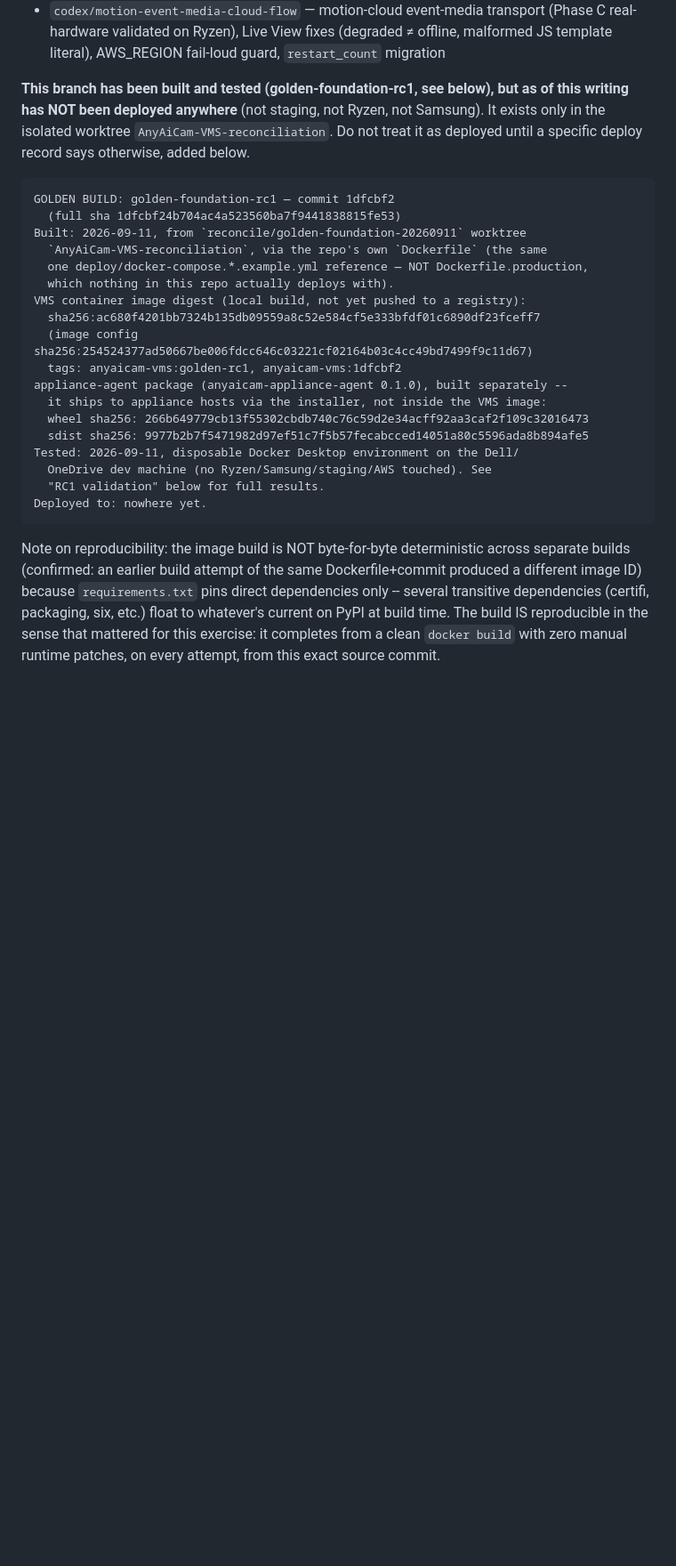
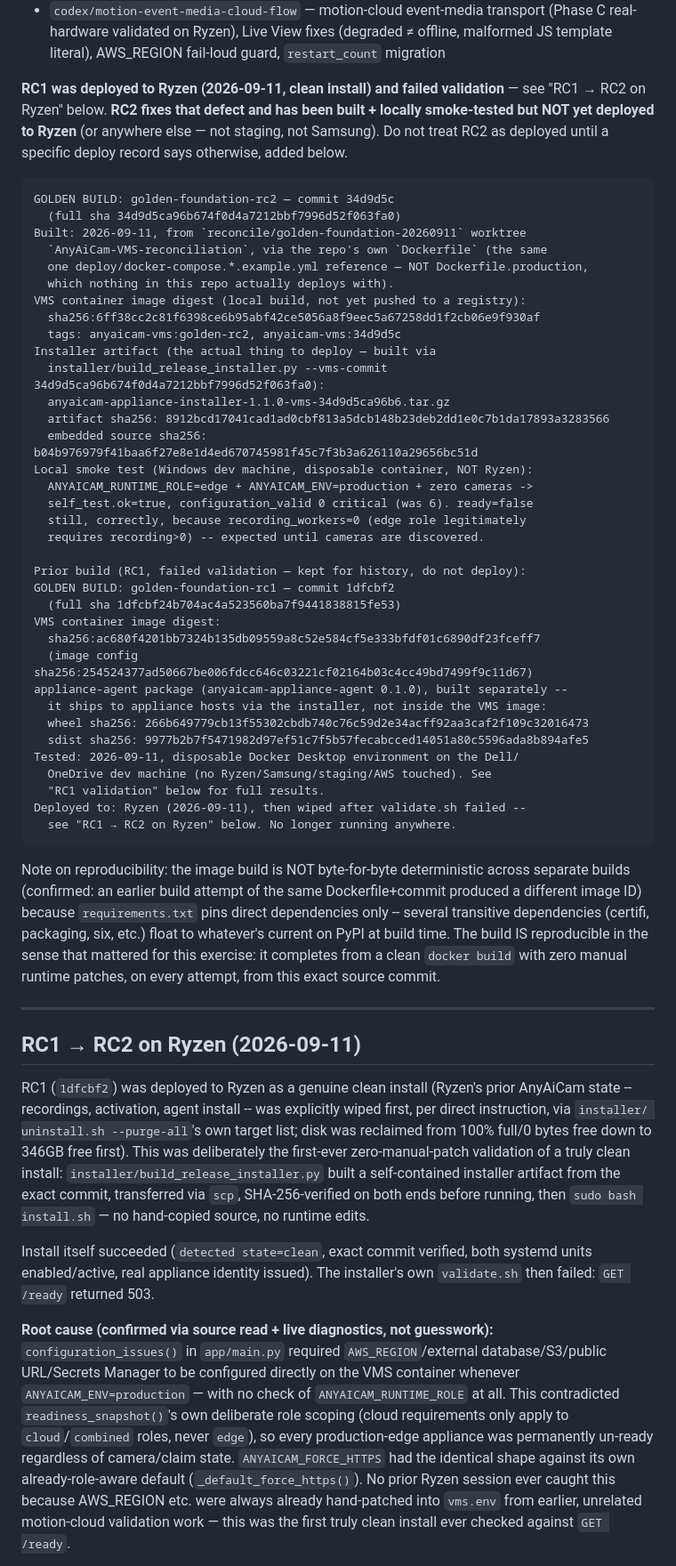
Before and after one commit to alexmata25/AnyAICam, a Markdown page: docs/PROJECT_CHECKPOINT.md, the part around one of its changes. Shown at 89% size. GitHub-like rendering; blank space fills up the shorter version.

````diff
--- a/docs/PROJECT_CHECKPOINT.md
+++ b/docs/PROJECT_CHECKPOINT.md
@@ -54,23 +54,39 @@ This branch merges, with deliberate conflict resolution (not a blind merge):
   offline, malformed JS template literal), AWS_REGION fail-loud guard,
   `restart_count` migration
 
-**This branch has been built and tested (golden-foundation-rc1, see below),
-but as of this writing has NOT been deployed anywhere** (not staging, not
-Ryzen, not Samsung). It exists only in the isolated worktree
-`AnyAiCam-VMS-reconciliation`. Do not treat it as deployed until a specific
-deploy record says otherwise, added below.
+**RC1 was deployed to Ryzen (2026-09-11, clean install) and failed
+validation** — see "RC1 → RC2 on Ryzen" below. **RC2 fixes that defect and
+has been built + locally smoke-tested but NOT yet deployed to Ryzen** (or
+anywhere else — not staging, not Samsung). Do not treat RC2 as deployed
+until a specific deploy record says otherwise, added below.
 
 ```
-GOLDEN BUILD: golden-foundation-rc1 — commit 1dfcbf2
-  (full sha 1dfcbf24b704ac4a523560ba7f9441838815fe53)
+GOLDEN BUILD: golden-foundation-rc2 — commit 34d9d5c
+  (full sha 34d9d5ca96b674f0d4a7212bbf7996d52f063fa0)
 Built: 2026-09-11, from `reconcile/golden-foundation-20260911` worktree
   `AnyAiCam-VMS-reconciliation`, via the repo's own `Dockerfile` (the same
   one deploy/docker-compose.*.example.yml reference — NOT Dockerfile.production,
   which nothing in this repo actually deploys with).
 VMS container image digest (local build, not yet pushed to a registry):
+  sha256:6ff38cc2c81f6398ce6b95abf42ce5056a8f9eec5a67258dd1f2cb06e9f930af
+  tags: anyaicam-vms:golden-rc2, anyaicam-vms:34d9d5c
+Installer artifact (the actual thing to deploy — built via
+  installer/build_release_installer.py --vms-commit 34d9d5ca96b674f0d4a7212bbf7996d52f063fa0):
+  anyaicam-appliance-installer-1.1.0-vms-34d9d5ca96b6.tar.gz
+  artifact sha256: 8912bcd17041cad1ad0cbf813a5dcb148b23deb2dd1e0c7b1da17893a3283566
+  embedded source sha256: b04b976979f41baa6f27e8e1d4ed670745981f45c7f3b3a626110a29656bc51d
+Local smoke test (Windows dev machine, disposable container, NOT Ryzen):
+  ANYAICAM_RUNTIME_ROLE=edge + ANYAICAM_ENV=production + zero cameras ->
+  self_test.ok=true, configuration_valid 0 critical (was 6). ready=false
+  still, correctly, because recording_workers=0 (edge role legitimately
+  requires recording>0) -- expected until cameras are discovered.
+
+Prior build (RC1, failed validation — kept for history, do not deploy):
+GOLDEN BUILD: golden-foundation-rc1 — commit 1dfcbf2
+  (full sha 1dfcbf24b704ac4a523560ba7f9441838815fe53)
+VMS container image digest:
   sha256:ac680f4201bb7324b135db09559a8c52e584cf5e333bfdf01c6890df23fceff7
   (image config sha256:254524377ad50667be006fdcc646c03221cf02164b03c4cc49bd7499f9c11d67)
-  tags: anyaicam-vms:golden-rc1, anyaicam-vms:1dfcbf2
 appliance-agent package (anyaicam-appliance-agent 0.1.0), built separately --
   it ships to appliance hosts via the installer, not inside the VMS image:
   wheel sha256: 266b649779cb13f55302cbdb740c76c59d2e34acff92aa3caf2f109c32016473
@@ -78,7 +94,8 @@ appliance-agent package (anyaicam-appliance-agent 0.1.0), built separately --
 Tested: 2026-09-11, disposable Docker Desktop environment on the Dell/
   OneDrive dev machine (no Ryzen/Samsung/staging/AWS touched). See
   "RC1 validation" below for full results.
-Deployed to: nowhere yet.
+Deployed to: Ryzen (2026-09-11), then wiped after validate.sh failed --
+  see "RC1 → RC2 on Ryzen" below. No longer running anywhere.
 ```
 
 Note on reproducibility: the image build is NOT byte-for-byte deterministic
@@ -89,3 +106,38 @@ packaging, six, etc.) float to whatever's current on PyPI at build time.
 The build IS reproducible in the sense that mattered for this exercise: it
 completes from a clean `docker build` with zero manual runtime patches, on
 every attempt, from this exact source commit.
+
+---
+
+## RC1 → RC2 on Ryzen (2026-09-11)
+
+RC1 (`1dfcbf2`) was deployed to Ryzen as a genuine clean install (Ryzen's
+prior AnyAiCam state -- recordings, activation, agent install -- was
+explicitly wiped first, per direct instruction, via `installer/
+uninstall.sh --purge-all`'s own target list; disk was reclaimed from 100%
+full/0 bytes free down to 346GB free first). This was deliberately the
+first-ever zero-manual-patch validation of a truly clean install:
+`installer/build_release_installer.py` built a self-contained installer
+artifact from the exact commit, transferred via `scp`, SHA-256-verified on
+both ends before running, then `sudo bash install.sh` — no hand-copied
+source, no runtime edits.
+
+Install itself succeeded (`detected state=clean`, exact commit verified,
+both systemd units enabled/active, real appliance identity issued). The
+installer's own `validate.sh` then failed: `GET /ready` returned 503.
+
+**Root cause (confirmed via source read + live diagnostics, not
+guesswork):** `configuration_issues()` in `app/main.py` required
+`AWS_REGION`/external database/S3/public URL/Secrets Manager to be
+configured directly on the VMS container whenever `ANYAICAM_ENV=production`
+— with no check of `ANYAICAM_RUNTIME_ROLE` at all. This contradicted
+`readiness_snapshot()`'s own deliberate role scoping (cloud requirements
+only apply to `cloud`/`combined` roles, never `edge`), so every
+production-edge appliance was permanently un-ready regardless of
+camera/claim state. `ANYAICAM_FORCE_HTTPS` had the identical shape against
+its own already-role-aware default (`_default_force_https()`). No prior
+Ryzen session ever caught this because AWS_REGION etc. were always
+already hand-patched into `vms.env` from earlier, unrelated motion-cloud
+validation work — this was the first truly clean install ever checked
+against `GET /ready`.
+
````
Also changed, not shown: other parts of docs/PROJECT_CHECKPOINT.md (+12 -0 lines), docs/checkpoints/RYZEN.md (+81 -91 lines).
